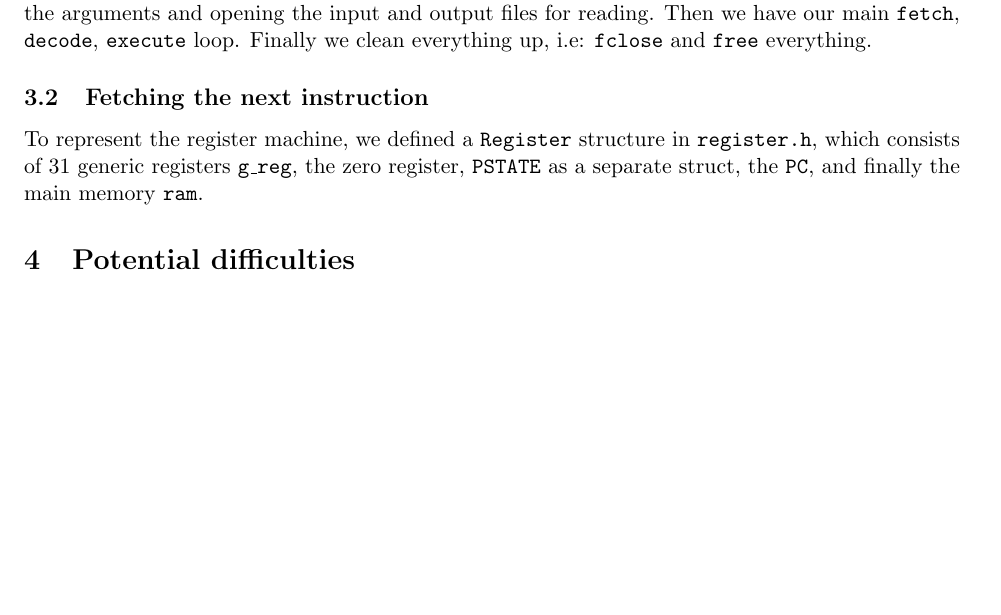
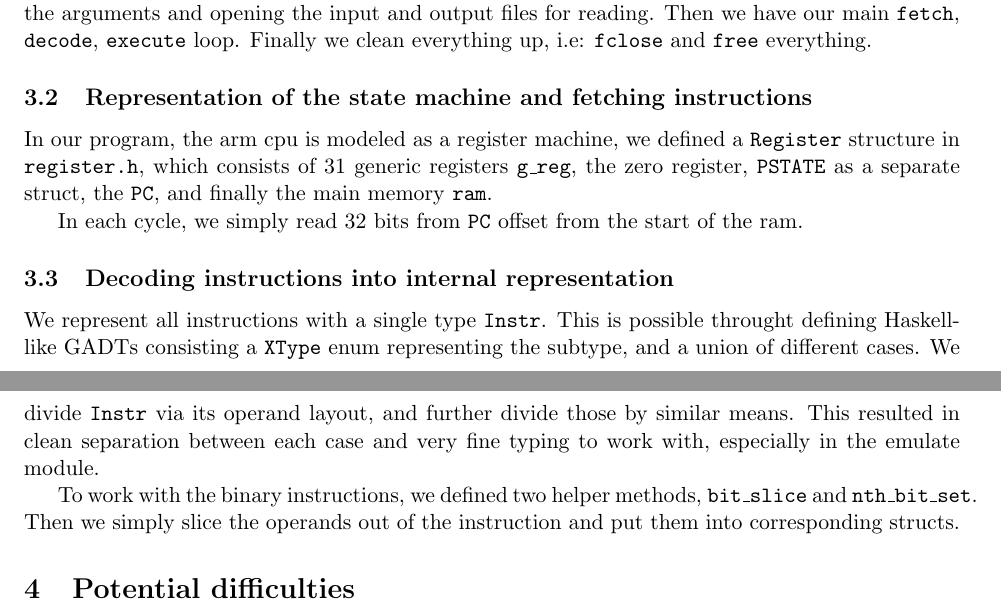
Before and after one commit to yuhanwang14/ARMv8, a LaTeX document (doc/Checkpoint.tex): part of page 1 of 2 before the commit and two parts of pages 1 and 2 of 2 after it, the two joined at a grey line, cut so that both start at the same text, the shorter picture padded with empty space. Compiled offline with pdfLaTeX.

Commit message:
report: decode section

```diff
--- a/doc/Checkpoint.tex
+++ b/doc/Checkpoint.tex
@@ -42,12 +44,28 @@ reading. Then we have our main \texttt{fetch}, \texttt{decode},
 \texttt{execute} loop. Finally we clean everything up, i.e: \texttt{fclose} and
 \texttt{free} everything.
 
-\subsection{Fetching the next instruction}
+\subsection{Representation of the state machine and fetching instructions}
 
-To represent the register machine, we defined a \texttt{Register} structure in
-\texttt{register.h}, which consists of 31 generic registers \texttt{g\_reg},
-the zero register, \texttt{PSTATE} as a separate struct, the \texttt{PC}, and
-finally the main memory \texttt{ram}.
+In our program, the arm cpu is modeled as a register machine, we defined a
+\texttt{Register} structure in \texttt{register.h}, which consists of 31
+generic registers \texttt{g\_reg}, the zero register, \texttt{PSTATE} as a
+separate struct, the \texttt{PC}, and finally the main memory \texttt{ram}.
+
+In each cycle, we simply read 32 bits from \texttt{PC} offset from the start of
+the ram.
+
+\subsection{Decoding instructions into internal representation}
+
+We represent all instructions with a single type \texttt{Instr}. This is
+possible throught defining Haskell-like GADTs consisting a \texttt{XType} enum
+representing the subtype, and a union of different cases. We divide
+\texttt{Instr} via its operand layout, and further divide those by similar
+means. This resulted in clean separation between each case and very fine typing
+to work with, especially in the emulate module.
+
+To work with the binary instructions, we defined two helper methods,
+\texttt{bit\_slice} and \texttt{nth\_bit\_set}. Then we simply slice the
+operands out of the instruction and put them into corresponding structs.
 
 \section{Potential difficulties}
 Lorem ipsum dolor sit amet, consectetur adipisicing elit, sed do eiusmod tempor
```
Also changed, not shown: doc/Checkpoint.tex (10 more changed lines).
